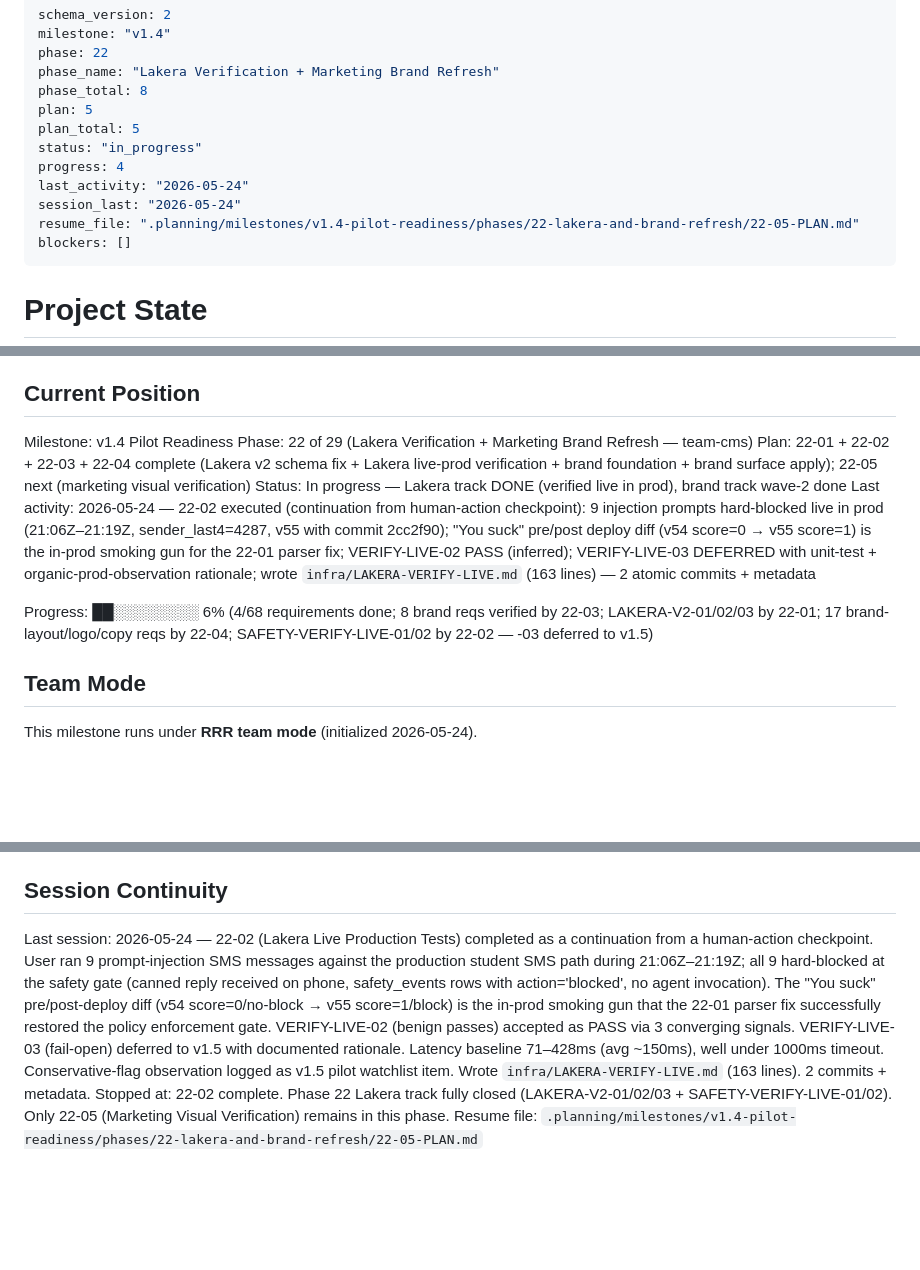
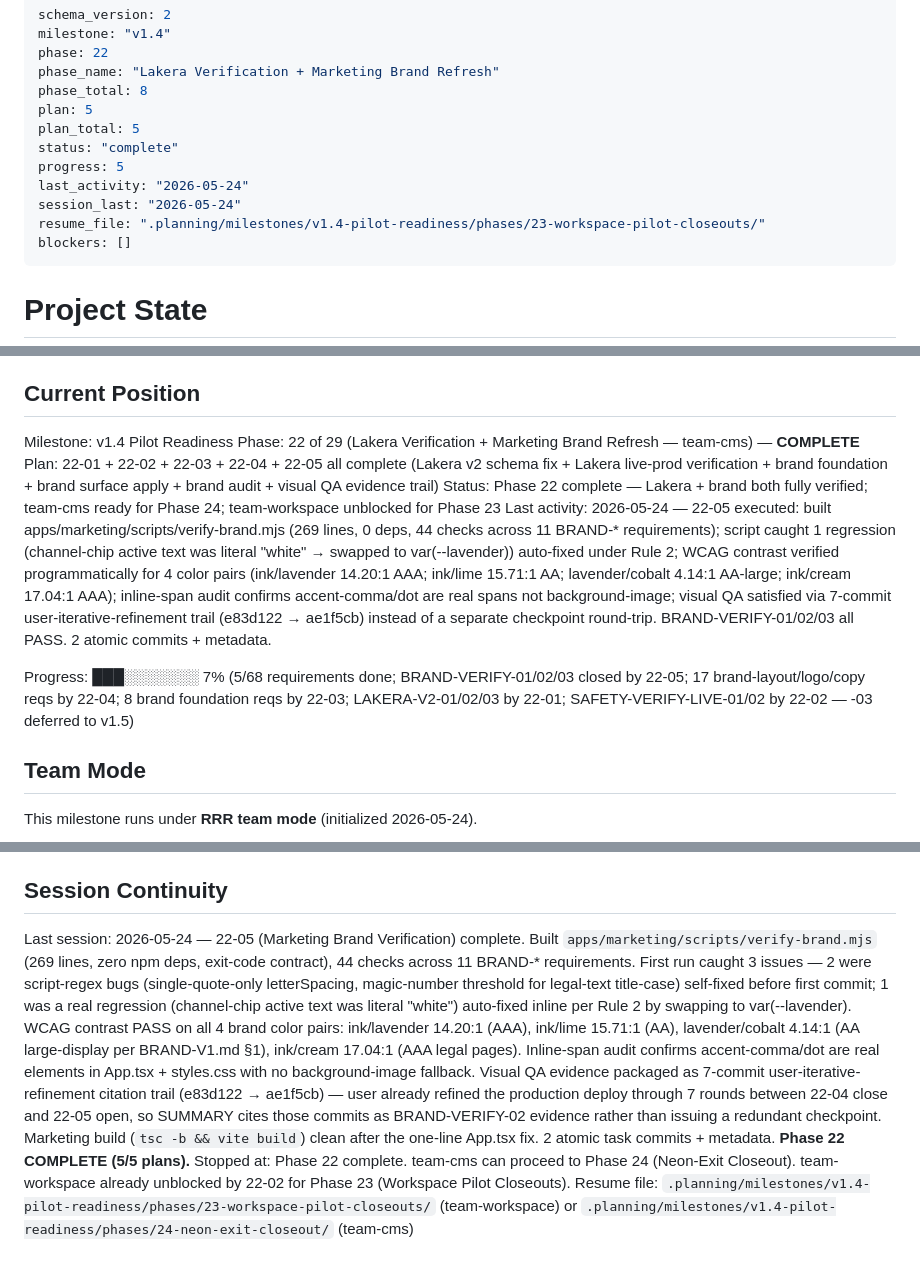
Before and after one commit to PA-MATRIX/internjobs-marketing-website, a Markdown page: .planning/STATE.md, 3 parts joined by grey strips. GitHub-like rendering; blank space fills up the shorter version.

Commit message:
docs(22-05): complete brand-verify plan + close Phase 22
Tasks completed: 3/3
- Task 1: Create + run verify-brand.mjs (840177f) — 44 checks across 11 BRAND-* reqs, zero deps, exit-code contract
- Task 1 auto-fix (b7746eb) — channel-chip active text "white" → var(--lavender) per Rule 2 (caught by audit, BRAND-V1.md §1)
- Task 2: WCAG contrast docs — integrated into script (840177f); 4 pairs documented in SUMMARY
- Task 3: Visual QA — satisfied via 7-commit iterative-refinement trail (e83d122 → ae1f5cb) instead of redundant checkpoint

BRAND-VERIFY-01 (contrast): PASS — ink/lavender 14.20:1 AAA, ink/lime 15.71:1 AA, lavender/cobalt 4.14:1 AA-large per BRAND-V1.md §1, ink/cream 17.04:1 AAA
BRAND-VERIFY-02 (visual): PASS — 7 user-confirmed production fixes between 22-04 and 22-05 cited as evidence trail
BRAND-VERIFY-03 (inline spans): PASS — accent-comma/dot are <span> elements in App.tsx + styles.css, no background-image

Phase 22 COMPLETE (5/5 plans). team-cms can proceed to Phase 24. team-workspace unblocked for Phase 23.

SUMMARY: .planning/milestones/v1.4-pilot-readiness/phases/22-lakera-and-brand-refresh/22-05-SUMMARY.md

```diff
--- a/.planning/STATE.md
+++ b/.planning/STATE.md
@@ -6,11 +6,11 @@ phase_name: "Lakera Verification + Marketing Brand Refresh"
 phase_total: 8
 plan: 5
 plan_total: 5
-status: "in_progress"
-progress: 4
+status: "complete"
+progress: 5
 last_activity: "2026-05-24"
 session_last: "2026-05-24"
-resume_file: ".planning/milestones/v1.4-pilot-readiness/phases/22-lakera-and-brand-refresh/22-05-PLAN.md"
+resume_file: ".planning/milestones/v1.4-pilot-readiness/phases/23-workspace-pilot-closeouts/"
 blockers: []
 ---
 
@@ -34,12 +34,12 @@ See: .planning/WORKSTREAMS.md (team assignments)
 ## Current Position
 
 Milestone: v1.4 Pilot Readiness
-Phase: 22 of 29 (Lakera Verification + Marketing Brand Refresh — team-cms)
-Plan: 22-01 + 22-02 + 22-03 + 22-04 complete (Lakera v2 schema fix + Lakera live-prod verification + brand foundation + brand surface apply); 22-05 next (marketing visual verification)
-Status: In progress — Lakera track DONE (verified live in prod), brand track wave-2 done
-Last activity: 2026-05-24 — 22-02 executed (continuation from human-action checkpoint): 9 injection prompts hard-blocked live in prod (21:06Z–21:19Z, sender_last4=4287, v55 with commit 2cc2f90); "You suck" pre/post deploy diff (v54 score=0 → v55 score=1) is the in-prod smoking gun for the 22-01 parser fix; VERIFY-LIVE-02 PASS (inferred); VERIFY-LIVE-03 DEFERRED with unit-test + organic-prod-observation rationale; wrote `infra/LAKERA-VERIFY-LIVE.md` (163 lines) — 2 atomic commits + metadata
+Phase: 22 of 29 (Lakera Verification + Marketing Brand Refresh — team-cms) — **COMPLETE**
+Plan: 22-01 + 22-02 + 22-03 + 22-04 + 22-05 all complete (Lakera v2 schema fix + Lakera live-prod verification + brand foundation + brand surface apply + brand audit + visual QA evidence trail)
+Status: Phase 22 complete — Lakera + brand both fully verified; team-cms ready for Phase 24; team-workspace unblocked for Phase 23
+Last activity: 2026-05-24 — 22-05 executed: built apps/marketing/scripts/verify-brand.mjs (269 lines, 0 deps, 44 checks across 11 BRAND-* requirements); script caught 1 regression (channel-chip active text was literal "white" → swapped to var(--lavender)) auto-fixed under Rule 2; WCAG contrast verified programmatically for 4 color pairs (ink/lavender 14.20:1 AAA; ink/lime 15.71:1 AA; lavender/cobalt 4.14:1 AA-large; ink/cream 17.04:1 AAA); inline-span audit confirms accent-comma/dot are real spans not background-image; visual QA satisfied via 7-commit user-iterative-refinement trail (e83d122 → ae1f5cb) instead of a separate checkpoint round-trip. BRAND-VERIFY-01/02/03 all PASS. 2 atomic commits + metadata.
 
-Progress: ██░░░░░░░░ 6% (4/68 requirements done; 8 brand reqs verified by 22-03; LAKERA-V2-01/02/03 by 22-01; 17 brand-layout/logo/copy reqs by 22-04; SAFETY-VERIFY-LIVE-01/02 by 22-02 — -03 deferred to v1.5)
+Progress: ███░░░░░░░ 7% (5/68 requirements done; BRAND-VERIFY-01/02/03 closed by 22-05; 17 brand-layout/logo/copy reqs by 22-04; 8 brand foundation reqs by 22-03; LAKERA-V2-01/02/03 by 22-01; SAFETY-VERIFY-LIVE-01/02 by 22-02 — -03 deferred to v1.5)
 
 ## Team Mode
 
@@ -140,6 +144,6 @@ Pre-existing TS error in `apps/parrot/workers/types.ts:55` (`STUDENT_API_URL` di
 
 ## Session Continuity
 
-Last session: 2026-05-24 — 22-02 (Lakera Live Production Tests) completed as a continuation from a human-action checkpoint. User ran 9 prompt-injection SMS messages against the production student SMS path during 21:06Z–21:19Z; all 9 hard-blocked at the safety gate (canned reply received on phone, safety_events rows with action='blocked', no agent invocation). The "You suck" pre/post-deploy diff (v54 score=0/no-block → v55 score=1/block) is the in-prod smoking gun that the 22-01 parser fix successfully restored the policy enforcement gate. VERIFY-LIVE-02 (benign passes) accepted as PASS via 3 converging signals. VERIFY-LIVE-03 (fail-open) deferred to v1.5 with documented rationale. Latency baseline 71–428ms (avg ~150ms), well under 1000ms timeout. Conservative-flag observation logged as v1.5 pilot watchlist item. Wrote `infra/LAKERA-VERIFY-LIVE.md` (163 lines). 2 commits + metadata.
-Stopped at: 22-02 complete. Phase 22 Lakera track fully closed (LAKERA-V2-01/02/03 + SAFETY-VERIFY-LIVE-01/02). Only 22-05 (Marketing Visual Verification) remains in this phase.
-Resume file: `.planning/milestones/v1.4-pilot-readiness/phases/22-lakera-and-brand-refresh/22-05-PLAN.md`
+Last session: 2026-05-24 — 22-05 (Marketing Brand Verification) complete. Built `apps/marketing/scripts/verify-brand.mjs` (269 lines, zero npm deps, exit-code contract), 44 checks across 11 BRAND-* requirements. First run caught 3 issues — 2 were script-regex bugs (single-quote-only letterSpacing, magic-number threshold for legal-text title-case) self-fixed before first commit; 1 was a real regression (channel-chip active text was literal "white") auto-fixed inline per Rule 2 by swapping to var(--lavender). WCAG contrast PASS on all 4 brand color pairs: ink/lavender 14.20:1 (AAA), ink/lime 15.71:1 (AA), lavender/cobalt 4.14:1 (AA large-display per BRAND-V1.md §1), ink/cream 17.04:1 (AAA legal pages). Inline-span audit confirms accent-comma/dot are real <span> elements in App.tsx + styles.css with no background-image fallback. Visual QA evidence packaged as 7-commit user-iterative-refinement citation trail (e83d122 → ae1f5cb) — user already refined the production deploy through 7 rounds between 22-04 close and 22-05 open, so SUMMARY cites those commits as BRAND-VERIFY-02 evidence rather than issuing a redundant checkpoint. Marketing build (`tsc -b && vite build`) clean after the one-line App.tsx fix. 2 atomic task commits + metadata. **Phase 22 COMPLETE (5/5 plans).**
+Stopped at: Phase 22 complete. team-cms can proceed to Phase 24 (Neon-Exit Closeout). team-workspace already unblocked by 22-02 for Phase 23 (Workspace Pilot Closeouts).
+Resume file: `.planning/milestones/v1.4-pilot-readiness/phases/23-workspace-pilot-closeouts/` (team-workspace) or `.planning/milestones/v1.4-pilot-readiness/phases/24-neon-exit-closeout/` (team-cms)
```
Also changed, not shown: other parts of .planning/STATE.md (+5 -1 lines), 1 other file.
